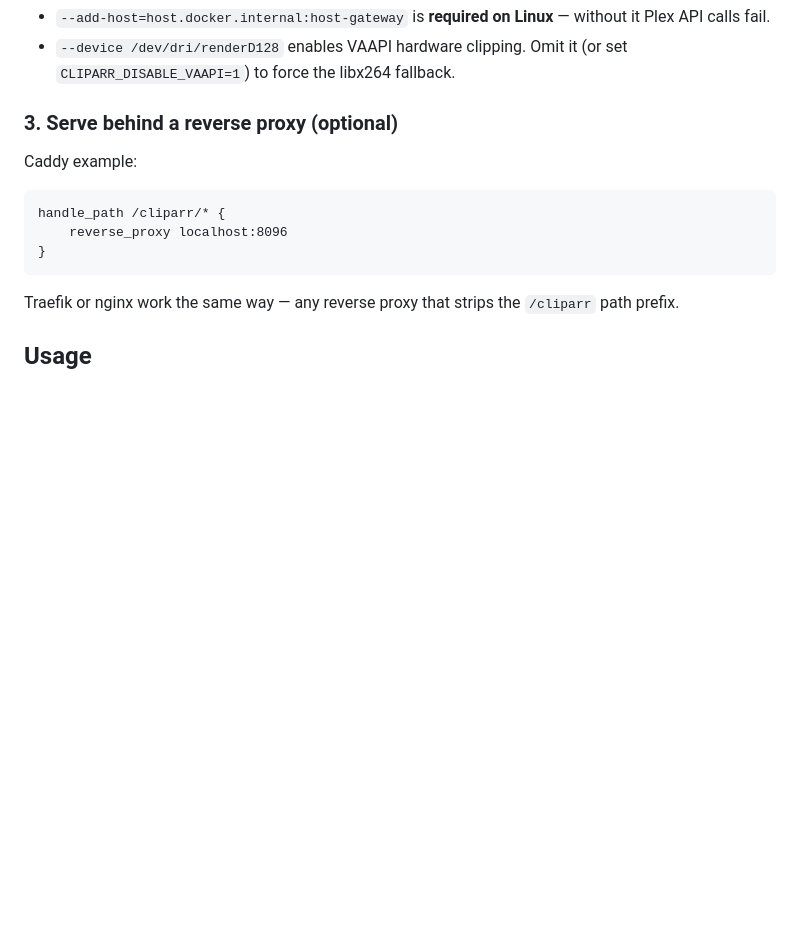
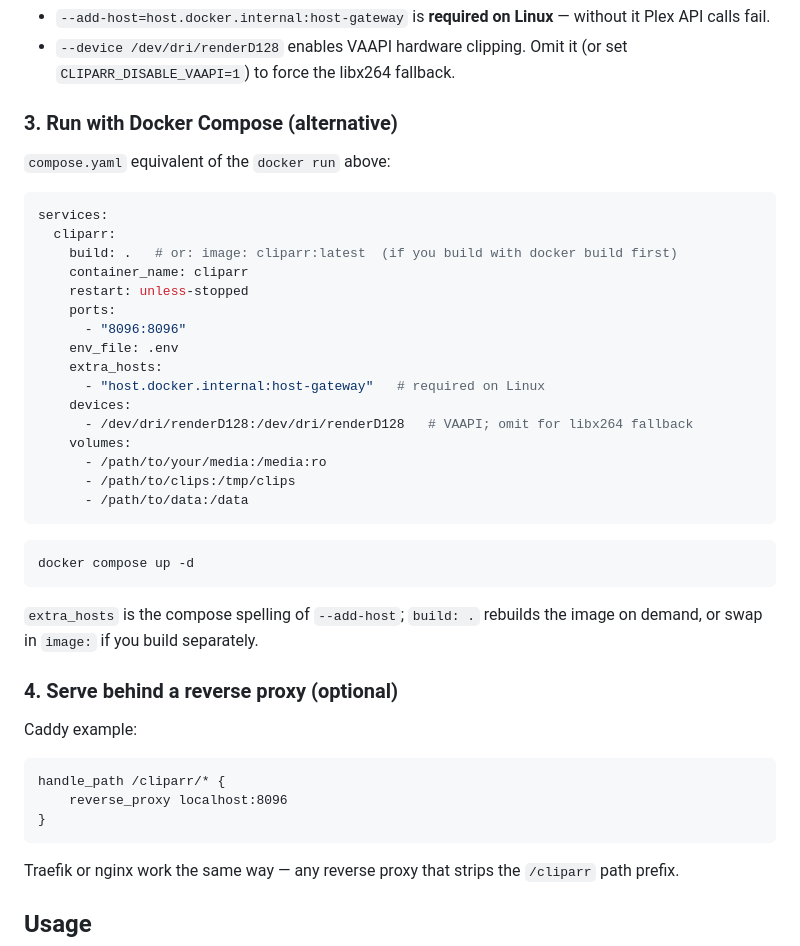
Before and after one commit to vacuumboots/scenester, a Markdown page: README.md, the part around one of its changes. GitHub-like rendering; blank space fills up the shorter version.

Commit message:
docs: add README screenshots and Docker Compose example
- Add desktop + mobile screenshots (JPEG-optimized, 77-190 KB) under screenshots/
- Add compose.yaml equivalent of the docker run instructions

````diff
--- a/README.md
+++ b/README.md
@@ -69,7 +78,37 @@ docker run -d --name cliparr \
 - `--device /dev/dri/renderD128` enables VAAPI hardware clipping. Omit it (or
   set `CLIPARR_DISABLE_VAAPI=1`) to force the libx264 fallback.
 
-### 3. Serve behind a reverse proxy (optional)
+### 3. Run with Docker Compose (alternative)
+
+`compose.yaml` equivalent of the `docker run` above:
+
+```yaml
+services:
+  cliparr:
+    build: .   # or: image: cliparr:latest  (if you build with docker build first)
+    container_name: cliparr
+    restart: unless-stopped
+    ports:
+      - "8096:8096"
+    env_file: .env
+    extra_hosts:
+      - "host.docker.internal:host-gateway"   # required on Linux
+    devices:
+      - /dev/dri/renderD128:/dev/dri/renderD128   # VAAPI; omit for libx264 fallback
+    volumes:
+      - /path/to/your/media:/media:ro
+      - /path/to/clips:/tmp/clips
+      - /path/to/data:/data
+```
+
+```bash
+docker compose up -d
+```
+
+`extra_hosts` is the compose spelling of `--add-host`; `build: .` rebuilds the
+image on demand, or swap in `image:` if you build separately.
+
+### 4. Serve behind a reverse proxy (optional)
 
 Caddy example:
 
````
Also changed, not shown: other parts of README.md (+9 -0 lines), screenshots/editor-desktop.jpg (added), screenshots/editor-mobile.jpg (added), screenshots/library-desktop.jpg (added), screenshots/library-mobile.jpg (added).
